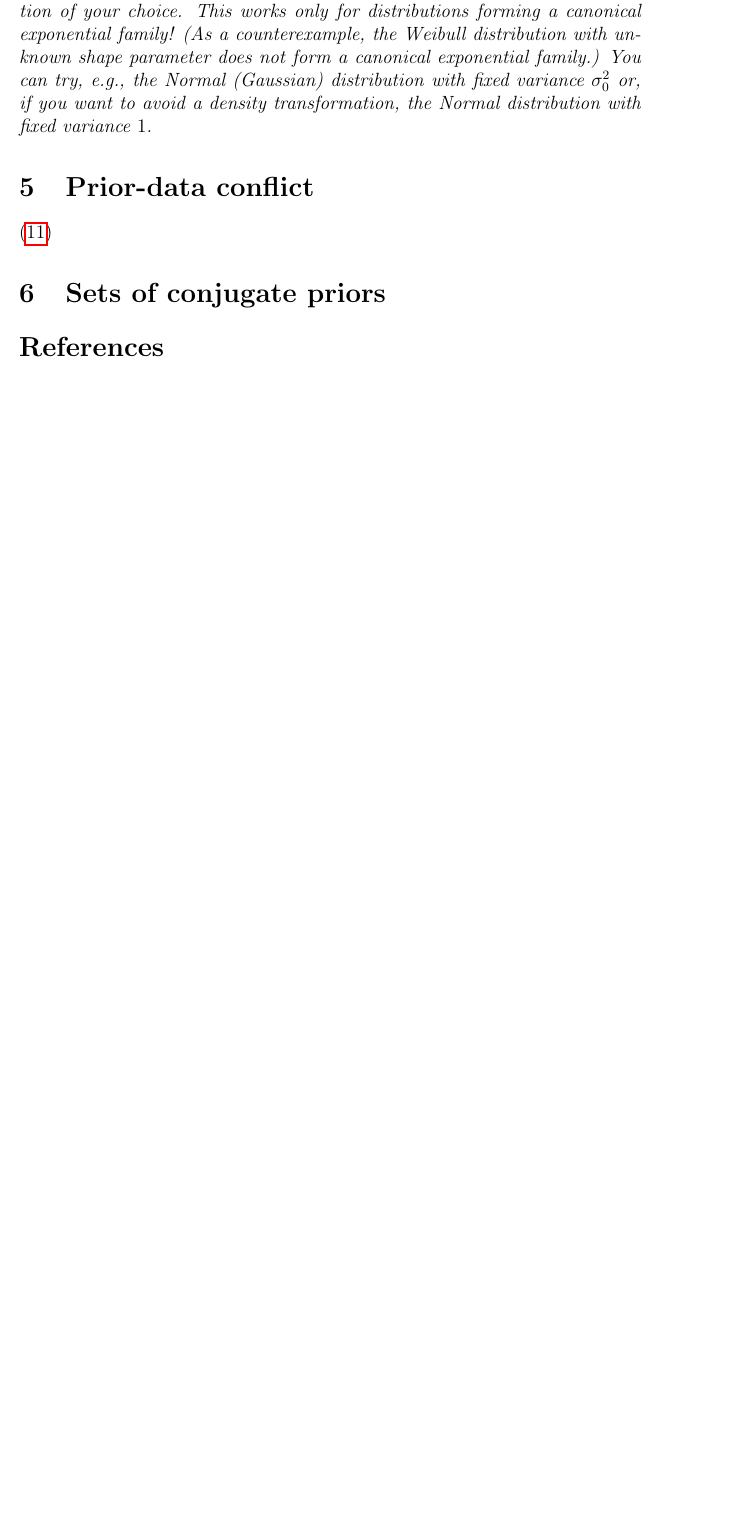
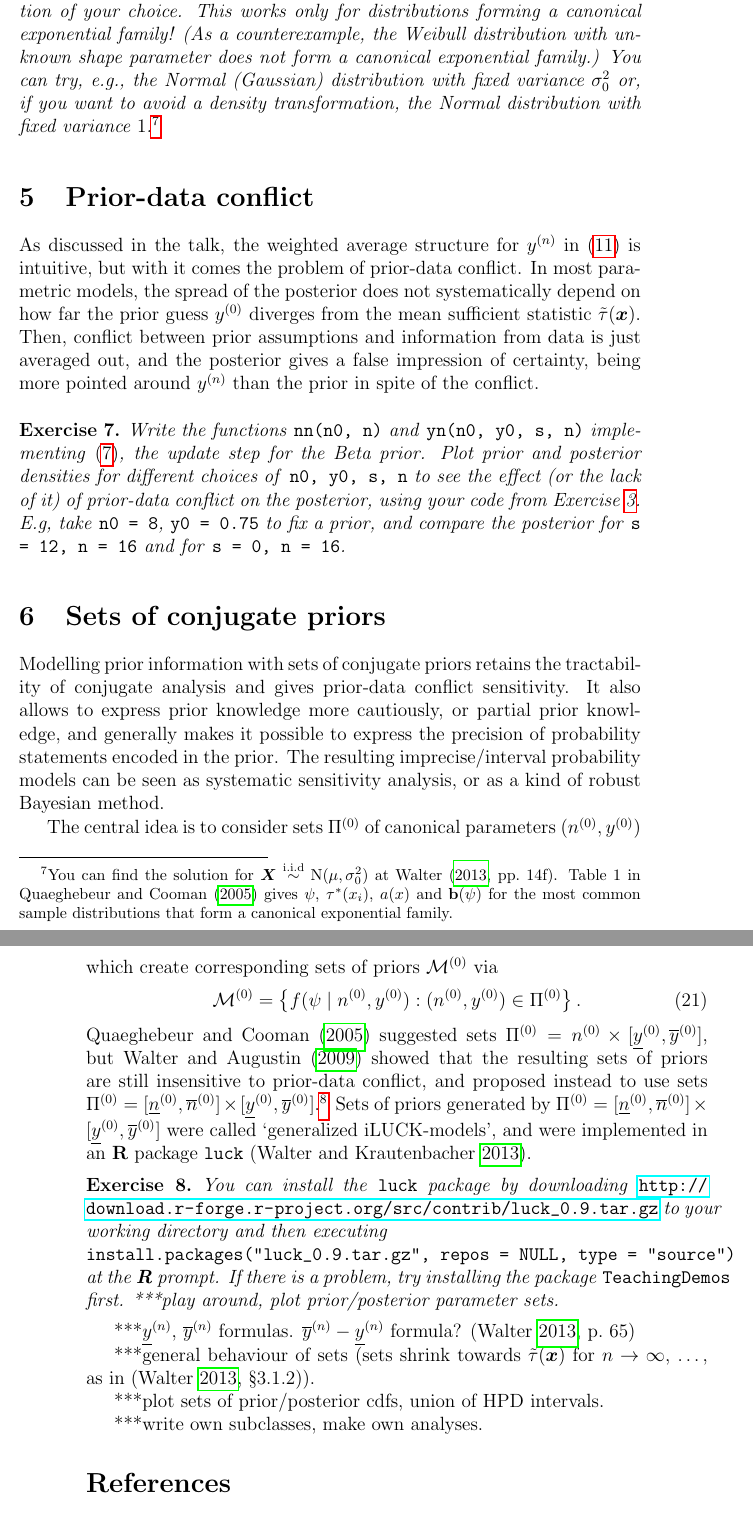
Before and after one commit to geeeero/lund-1512, a LaTeX document (course/coursematerial.tex): part of page 7 of 7 before the commit and two parts of pages 7 and 8 of 8 after it, the two joined at a grey line, cut so that both start at the same text, the shorter picture padded with empty space. Compiled offline with pdfLaTeX.

Commit message:
starting sets of conjugate priors

```diff
--- a/course/coursematerial.tex
+++ b/course/coursematerial.tex
@@ -51,6 +51,7 @@
 \newcommand{\bin}{\operatorname{Binomial}}
 \newcommand{\be}{\operatorname{Beta}}
 \newcommand{\bebin}{\operatorname{Beta-binomial}}
+\newcommand{\norm}{\operatorname{N}}
 
 \newcommand{\logit}{\operatorname{logit}} % logit
 
@@ -354,15 +355,80 @@ Construct the canonical conjugate prior to a sample distribution of your choice.
 This works only for distributions forming a canonical exponential family!
 (As a counterexample, the Weibull distribution with unknown shape parameter does not form a canonical exponential family.)
 You can try, e.g., the Normal (Gaussian) distribution with fixed variance $\sigma^2_0$
-or, if you want to avoid a density transformation, the Normal distribution with fixed variance~$1$.
+or, if you want to avoid a density transformation, the Normal distribution with fixed variance~$1$.%
+\footnote{You can find the solution for $\vec{X} \stackrel{\text{i.i.d}}{\sim} \norm(\mu, \sigma^2_0)$
+at \textcite[pp.~14f]{2013:diss-gw}.
+Table~1 in \textcite{2005:quaeghebeurcooman} gives $\psi$, $\tau^*(x_i)$, $a(x)$ and $\mbf{b}(\psi)$
+for the most common sample distributions that form a canonical exponential family.}
 \end{myex}
 
 
 \section{Prior-data conflict}
 
-\eqref{eq:canonicalupdate}
+As discussed in the talk, the weighted average structure for $\yn$ in \eqref{eq:canonicalupdate} is intuitive,
+but with it comes the problem of prior-data conflict.
+In most parametric models, the spread of the posterior does not systematically depend
+on how far the prior guess $\yz$ diverges from the mean sufficient statistic $\tilde{\tau}(\vec{x})$.
+Then, conflict between prior assumptions and information from data is just averaged out,
+and the posterior gives a false impression of certainty,
+being more pointed around $\yn$ than the prior in spite of the conflict.
+
+\begin{myex}
+Write the functions \code{nn(n0, n)} and \code{yn(n0, y0, s, n)}
+implementing \eqref{eq:betapostny}, the update step for the Beta prior.
+Plot prior and posterior densities for different choices of \code{n0, y0, s, n}
+to see the effect (or the lack of it) of prior-data conflict on the posterior,
+using your code from Exercise~\ref{ex:dbetany}.
+E.g, take \code{n0 = 8}, \code{y0 = 0.75} to fix a prior,
+and compare the posterior for \code{s = 12, n = 16} and for \code{s = 0, n = 16}.
+\end{myex}
+
 
 \section{Sets of conjugate priors}
+
+Modelling prior information with sets of conjugate priors
+retains the tractability of conjugate analysis and gives prior-data conflict sensitivity.
+It also allows to express prior knowledge more cautiously, or partial prior knowledge,
+and generally makes it possible to express the precision of probability statements encoded in the prior.
+The resulting imprecise/interval probability models can be seen as systematic sensitivity analysis,
+or as a kind of robust Bayesian method.
+
+The central idea is to consider sets $\PZ$ of canonical parameters $(\nz, \yz)$
+which create corresponding sets of priors $\MZ$ via
+\begin{align}
+\MZ = \big\{f(\psi\mid\nz,\yz) : (\nz, \yz) \in \PZ\big\}\,.
+\end{align}
+\textcite{2005:quaeghebeurcooman} suggested sets $\PZ = \nz \times [\yzl,\yzu]$,
+but \textcite{2009:WalterAugustin} showed that the resulting sets of priors are still insensitive to prior-data conflict,
+and proposed instead to use sets $\PZ = [\nzl, \nzu] \times [\yzl,\yzu]$.%
+\footnote{A detailed discussion of different types of $\PZ$ is given in \textcite[\S 3.1]{2013:diss-gw}.}
+%\footnote{You can have a paper copy if you ask me!}.
+Sets of priors generated by $\PZ = [\nzl, \nzu] \times [\yzl,\yzu]$
+were called `generalized iLUCK-models',
+and were implemented in an \textbf{R} package \texttt{luck}
+\parencite{luck-package}.
+
+\begin{myex}
+You can install the \code{luck} package
+by downloading \emph{\url{http://download.r-forge.r-project.org/src/contrib/luck_0.9.tar.gz}}
+to your working directory and then executing\\
+\verb+install.packages("luck_0.9.tar.gz", repos = NULL, type = "source")+
+%by executing\\
+%\verb+install.packages("http://download.r-forge.r-project.org/src/contrib/luck_0.9.tar.gz", repos = NULL, type = "source")+
+at the \textbf{R} prompt.
+If there is a problem, try installing the package \code{TeachingDemos} first.
+***play around, plot prior/posterior parameter sets.
+\end{myex}
+
+***$\ynl$, $\ynu$ formulas. $\ynu-\ynl$ formula? \parencite[p.~65]{2013:diss-gw}
+
+***general behaviour of sets
+(sets shrink towards $\ttau(\vec{x})$ for $n \to \infty$, \dots, as in \parencite[\S 3.1.2]{2013:diss-gw}).
+
+***plot sets of prior/posterior cdfs, union of HPD intervals.
+
+***write own subclasses, make own analyses.
+
 
 
 
```
Also changed, not shown: bib/lundrefs.bib (+40 -0 lines), course/coursematerial.tex (2 more changed lines).
